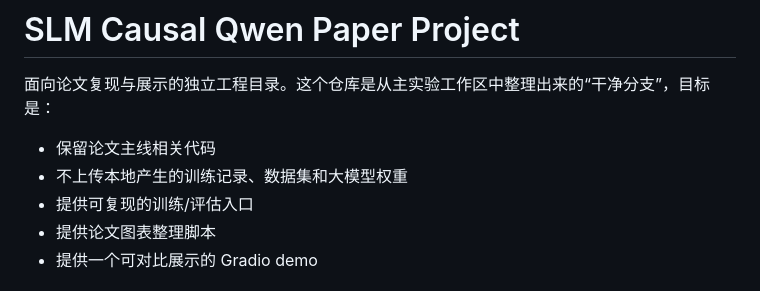
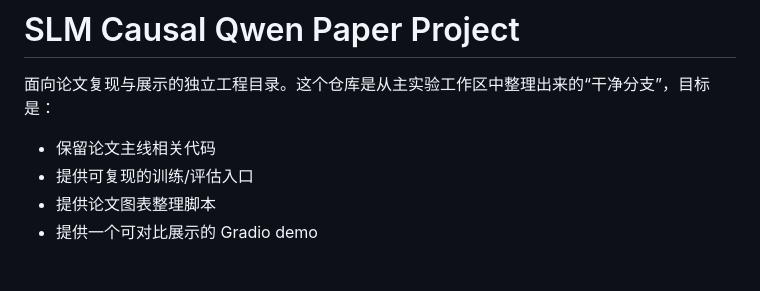
Before and after one commit to cyber-dogy/slm_causal_qwen, a Markdown page: README.md, the part around the change. GitHub-like rendering.

```diff
--- a/README.md
+++ b/README.md
@@ -3,7 +3,6 @@
 面向论文复现与展示的独立工程目录。这个仓库是从主实验工作区中整理出来的“干净分支”，目标是：
 
 - 保留论文主线相关代码
-- 不上传本地产生的训练记录、数据集和大模型权重
 - 提供可复现的训练/评估入口
 - 提供论文图表整理脚本
 - 提供一个可对比展示的 Gradio demo
```
